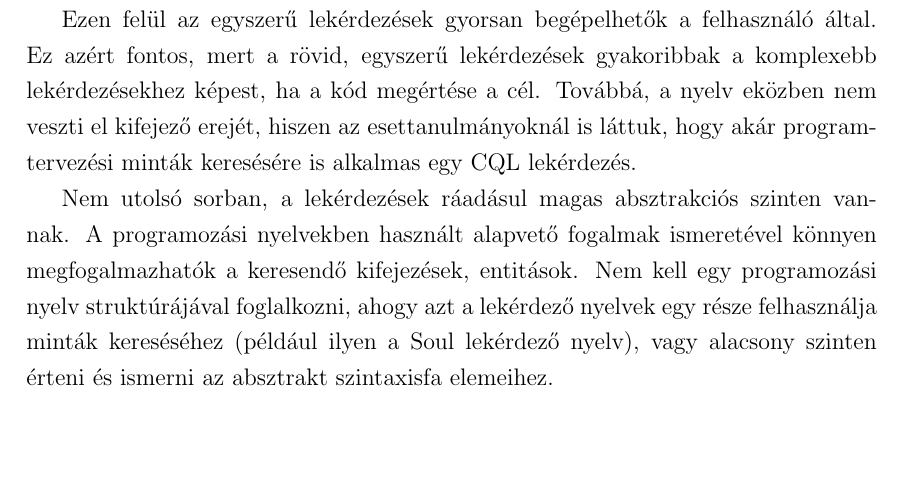
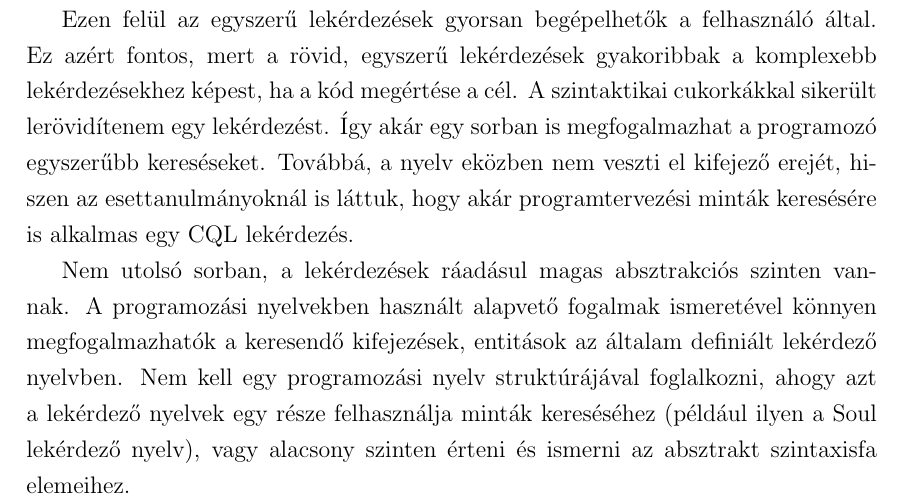
Before and after one commit to pbakos/query_language_mt, a LaTeX thesis (diploma.tex): part of page 43 of 44, cut so that both start at the same text, the shorter picture padded with empty space. Compiled offline with pdfLaTeX.

Commit message:
Minor fixes in conclusion

```diff
--- a/diploma.tex
+++ b/diploma.tex
@@ -753,8 +753,8 @@ wrapper(Adaptee) := class {
 
 \chapter{Konklúzió}
 A Compass Query Language definiálásával sikerült egy olyan nyelvet megalkotnom, amivel programozási nyelvtől függetlenül lehet lekérdezéseket írni. Alkalmazni lehet C, C++, Java nyelvek bármelyikére, de megfelelő adatbázissal és információkkal scriptnyelvek (például Python vagy JavaScript) lekérdezéséhez is használható. Az általam vizsgált és az irodalomban fellelhető lekérdező nyelvek csak a Java nyelvhez lettek fejlesztve. Emiatt nem is képesek más nyelvű forráskódban keresni.
-\par Ezen felül az egyszerű lekérdezések gyorsan begépelhetők a felhasználó által. Ez azért fontos, mert a rövid, egyszerű lekérdezések gyakoribbak a komplexebb lekérdezésekhez képest, ha a kód megértése a cél. Továbbá, a nyelv eközben nem veszti el kifejező erejét, hiszen az esettanulmányoknál is láttuk, hogy akár programtervezési minták keresésére is alkalmas egy CQL lekérdezés.
-\par Nem utolsó sorban, a lekérdezések ráadásul magas absztrakciós szinten vannak. A programozási nyelvekben használt alapvető fogalmak ismeretével könnyen megfogalmazhatók a keresendő kifejezések, entitások. Nem kell egy programozási nyelv struktúrájával foglalkozni, ahogy azt a lekérdező nyelvek egy része felhasználja minták kereséséhez (például ilyen a Soul lekérdező nyelv), vagy alacsony szinten érteni és ismerni az absztrakt szintaxisfa elemeihez.
+\par Ezen felül az egyszerű lekérdezések gyorsan begépelhetők a felhasználó által. Ez azért fontos, mert a rövid, egyszerű lekérdezések gyakoribbak a komplexebb lekérdezésekhez képest, ha a kód megértése a cél. A szintaktikai cukorkákkal sikerült lerövidítenem egy lekérdezést. Így akár egy sorban is megfogalmazhat a programozó egyszerűbb kereséseket. Továbbá, a nyelv eközben nem veszti el kifejező erejét, hiszen az esettanulmányoknál is láttuk, hogy akár programtervezési minták keresésére is alkalmas egy CQL lekérdezés.
+\par Nem utolsó sorban, a lekérdezések ráadásul magas absztrakciós szinten vannak. A programozási nyelvekben használt alapvető fogalmak ismeretével könnyen megfogalmazhatók a keresendő kifejezések, entitások az általam definiált lekérdező nyelvben. Nem kell egy programozási nyelv struktúrájával foglalkozni, ahogy azt a lekérdező nyelvek egy része felhasználja minták kereséséhez (például ilyen a Soul lekérdező nyelv), vagy alacsony szinten érteni és ismerni az absztrakt szintaxisfa elemeihez.
 
 \begin{thebibliography}{99}
 	\bibitem{xpath} Berglund, Anders, et al. "Xml path language (xpath)." World Wide Web Consortium (W3C) (2003).
```
Also changed, not shown: diploma.pdf.
